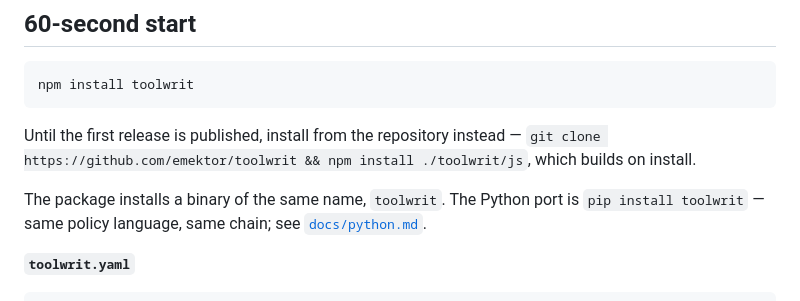
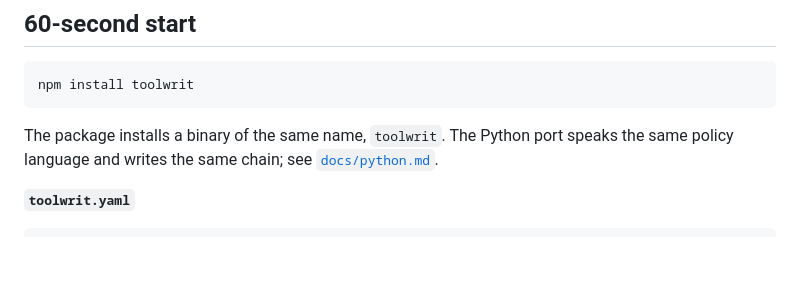
Before and after one commit to emektor/toolwrit, a Markdown page: js/README.md, the part around the change. Rendered like a GitHub page; blank space fills up the shorter version.

````diff
--- a/js/README.md
+++ b/js/README.md
@@ -16,12 +16,8 @@ repository: https://github.com/emektor/toolwrit**
 npm install toolwrit
 ```
 
-Until the first release is published, install from the repository instead —
-`git clone https://github.com/emektor/toolwrit && npm install ./toolwrit/js`,
-which builds on install.
-
-The package installs a binary of the same name, `toolwrit`. The Python port is
-`pip install toolwrit` — same policy language, same chain; see
+The package installs a binary of the same name, `toolwrit`. The Python port
+speaks the same policy language and writes the same chain; see
 [`docs/python.md`](https://github.com/emektor/toolwrit/blob/main/js/docs/python.md).
 
 **`toolwrit.yaml`**
````
Also changed, not shown: README.md (+8 -12 lines).
